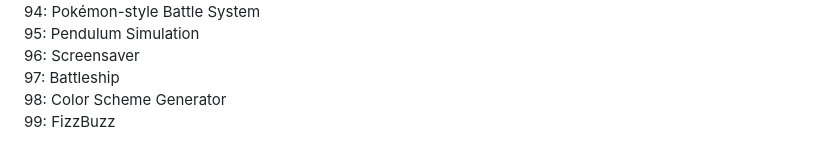
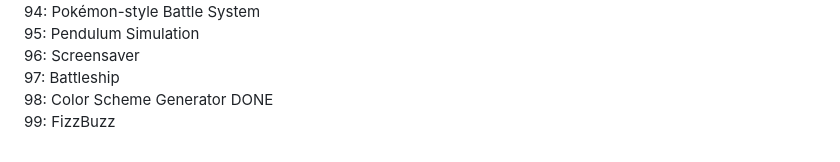
Before and after one commit to sndpwrites/99-code-challenges, a Markdown page: README.md, the part around the change. GitHub-like rendering.

Commit message:
98: Color Scheme Generator

```diff
--- a/README.md
+++ b/README.md
@@ -102,5 +102,5 @@ repo for 99 code challenges. Work in progress
 95: Pendulum Simulation <br />
 96: Screensaver <br />
 97: Battleship <br />
-98: Color Scheme Generator <br />
+98: Color Scheme Generator DONE<br />
 99: FizzBuzz <br />
```
